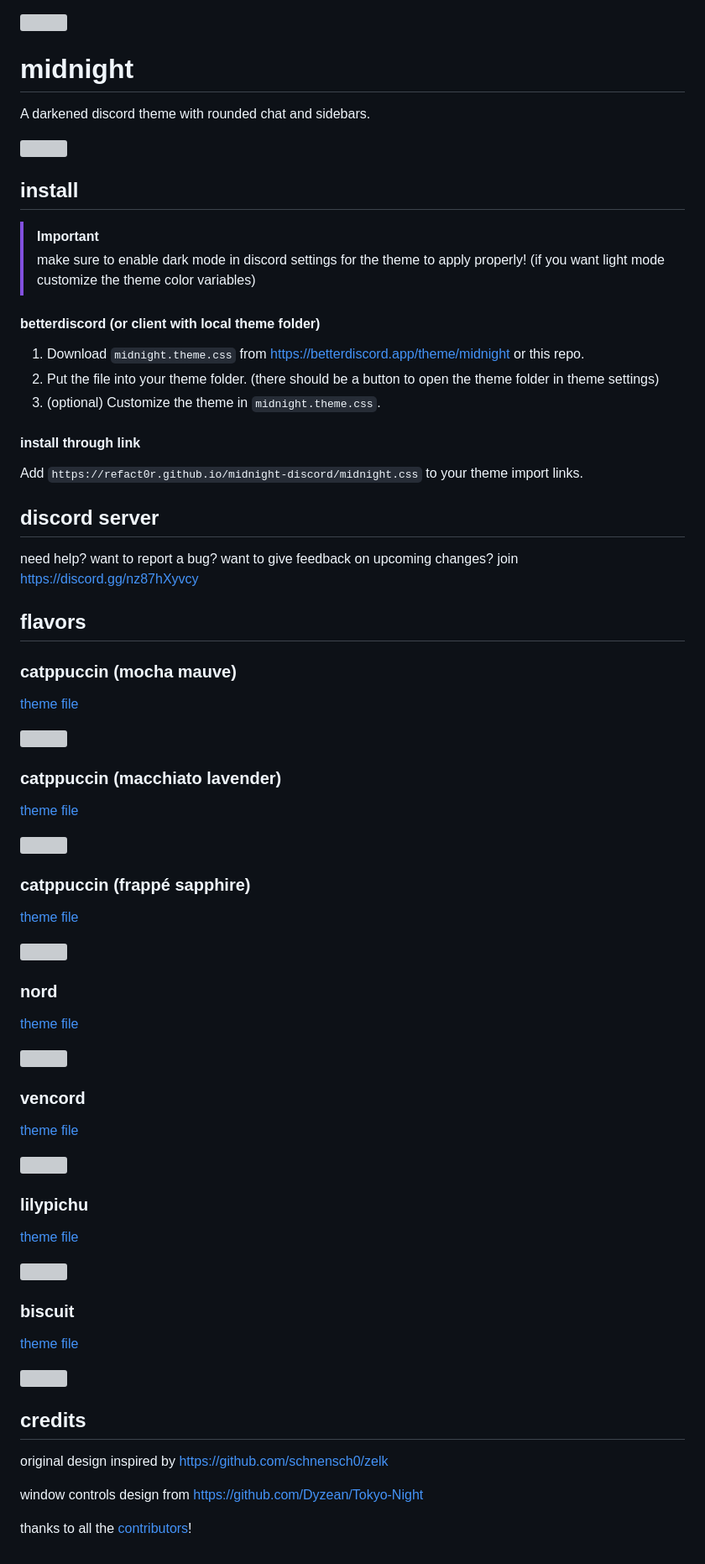
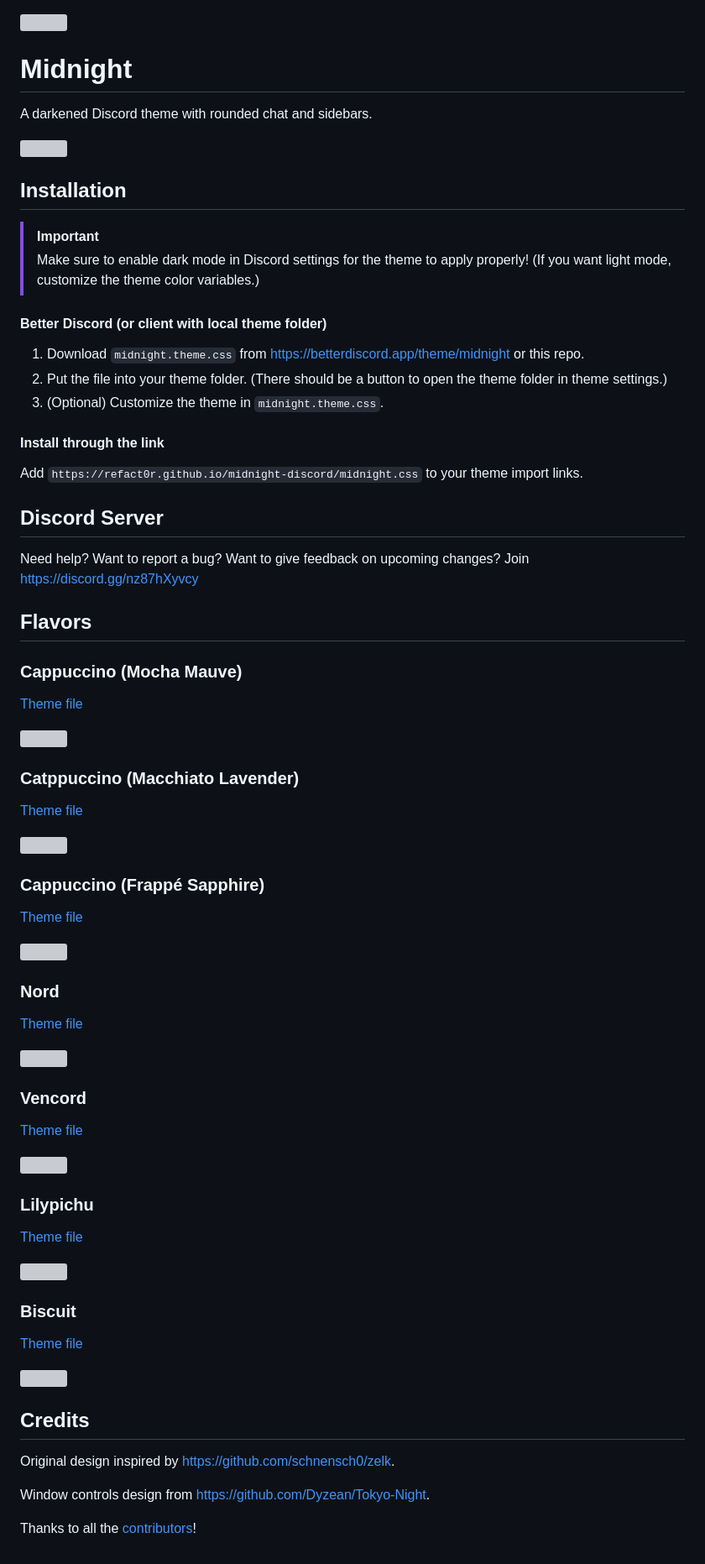
Before and after one commit to refact0r/midnight-discord, a Markdown page: README.md, the part around the change. Shown at 84% size. Drawn GitHub-style; grey boxes are pictures that could not be loaded.

Commit message:
Several small fixes and changes.
Fixed capitalization, added periods, etc. Just some basic fixes.

```diff
--- a/README.md
+++ b/README.md
@@ -1,78 +1,78 @@
 <img width=800 src="https://github.com/refact0r/midnight-discord/assets/34758569/b831a8a7-1e7f-4114-9420-cbbb8e8f184f">
 
-# midnight
+# Midnight
 
-A darkened discord theme with rounded chat and sidebars.
+A darkened Discord theme with rounded chat and sidebars.
 
 <img width=800 src="https://github.com/refact0r/midnight-discord/assets/34758569/69de9437-8312-4949-befd-a476a56e2cee">
 
-## install
+## Installation
 
 > [!IMPORTANT]
-> make sure to enable dark mode in discord settings for the theme to apply properly! (if you want light mode customize the theme color variables)
+> Make sure to enable dark mode in Discord settings for the theme to apply properly! (If you want light mode, customize the theme color variables.)
 
-#### betterdiscord (or client with local theme folder)
+#### Better Discord (or client with local theme folder)
 
 1. Download `midnight.theme.css` from <https://betterdiscord.app/theme/midnight> or this repo.
-2. Put the file into your theme folder. (there should be a button to open the theme folder in theme settings)
-3. (optional) Customize the theme in `midnight.theme.css`.
+2. Put the file into your theme folder. (There should be a button to open the theme folder in theme settings.)
+3. (Optional) Customize the theme in `midnight.theme.css`.
 
-#### install through link
+#### Install through the link
 
 Add `https://refact0r.github.io/midnight-discord/midnight.css` to your theme import links.
 
-## discord server
+## Discord Server
 
-need help? want to report a bug? want to give feedback on upcoming changes? join <https://discord.gg/nz87hXyvcy>
+Need help? Want to report a bug? Want to give feedback on upcoming changes? Join <https://discord.gg/nz87hXyvcy>
 
-## flavors
+## Flavors
 
-### catppuccin (mocha mauve)
+### Cappuccino (Mocha Mauve)
 
-[theme file](https://github.com/refact0r/midnight-discord/blob/master/flavors/midnight-catppuccin-mocha.theme.css)
+[Theme file](https://github.com/refact0r/midnight-discord/blob/master/flavors/midnight-catppuccin-mocha.theme.css)
 
 <img width=600 src="https://github.com/refact0r/midnight-discord/assets/34758569/1d318ced-189b-4ee3-9c55-6602faaa221d">
 
-### catppuccin (macchiato lavender)
+### Catppuccino (Macchiato Lavender)
 
-[theme file](https://github.com/refact0r/midnight-discord/blob/master/flavors/midnight-catppuccin-macchiato.theme.css)
+[Theme file](https://github.com/refact0r/midnight-discord/blob/master/flavors/midnight-catppuccin-macchiato.theme.css)
 
 <img width=600 src="https://github.com/refact0r/midnight-discord/assets/34758569/a87c48b7-a424-4e7d-92d7-003406799ac5">
 
-### catppuccin (frappé sapphire)
+### Cappuccino (Frappé Sapphire)
 
-[theme file](https://github.com/refact0r/midnight-discord/blob/master/flavors/midnight-catppuccin-frappe.theme.css)
+[Theme file](https://github.com/refact0r/midnight-discord/blob/master/flavors/midnight-catppuccin-frappe.theme.css)
 
 <img width=600 src="https://github.com/refact0r/midnight-discord/assets/34758569/80aedc8b-e223-49b4-8139-14f7877c7fd8">
 
-### nord
+### Nord
 
-[theme file](https://github.com/refact0r/midnight-discord/blob/master/flavors/midnight-nord.theme.css)
+[Theme file](https://github.com/refact0r/midnight-discord/blob/master/flavors/midnight-nord.theme.css)
 
 <img width=600 src="https://github.com/refact0r/midnight-discord/assets/34758569/19dd07f3-7e62-42ca-8481-044400d361ef">
 
-### vencord
+### Vencord
 
-[theme file](https://github.com/refact0r/midnight-discord/blob/master/flavors/midnight-vencord.theme.css)
+[Theme file](https://github.com/refact0r/midnight-discord/blob/master/flavors/midnight-vencord.theme.css)
 
 <img width=600 src="https://github.com/refact0r/midnight-discord/assets/34758569/6798b4b3-c44f-4434-b2fb-0fc7981594ac">
 
-### lilypichu
+### Lilypichu
 
-[theme file](https://github.com/refact0r/midnight-discord/blob/master/flavors/midnight-pichu.theme.css)
+[Theme file](https://github.com/refact0r/midnight-discord/blob/master/flavors/midnight-pichu.theme.css)
 
 <img width=600 src="https://github.com/refact0r/midnight-discord/assets/34758569/6e24a95f-1bdc-487c-8524-3524ffd0b471">
 
-### biscuit
+### Biscuit
 
-[theme file](https://github.com/refact0r/midnight-discord/blob/master/flavors/midnight-biscuit.theme.css)
+[Theme file](https://github.com/refact0r/midnight-discord/blob/master/flavors/midnight-biscuit.theme.css)
 
 <img width=600 src="https://github.com/refact0r/midnight-discord/assets/34758569/61c76988-7aa9-4150-b14d-9ad6bab8962e">
 
-## credits
+## Credits
 
-original design inspired by <https://github.com/schnensch0/zelk>
+Original design inspired by <https://github.com/schnensch0/zelk>.
 
-window controls design from <https://github.com/Dyzean/Tokyo-Night>
+Window controls design from <https://github.com/Dyzean/Tokyo-Night>.
 
-thanks to all the [contributors](https://github.com/refact0r/midnight-discord/graphs/contributors)!
+Thanks to all the [contributors](https://github.com/refact0r/midnight-discord/graphs/contributors)!
```
